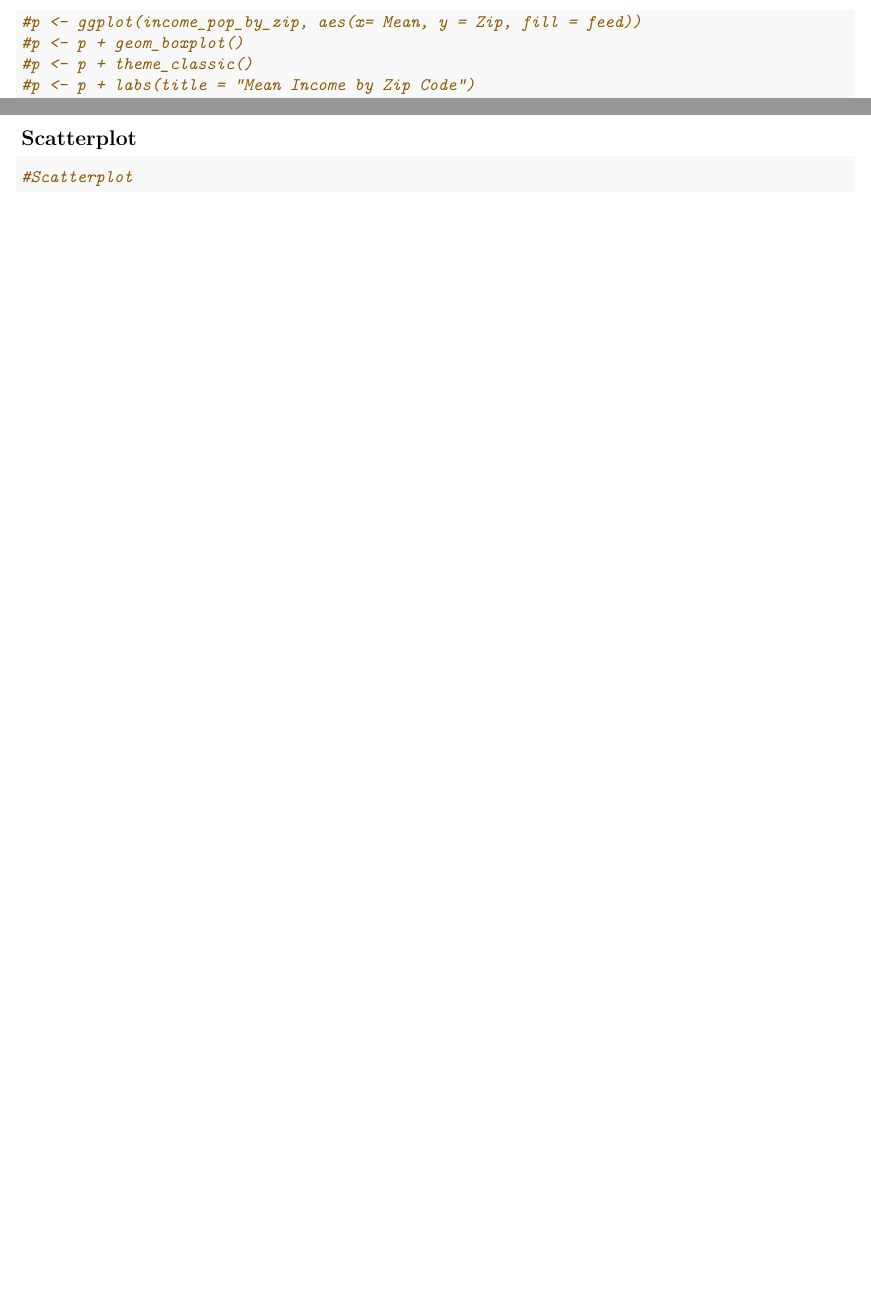
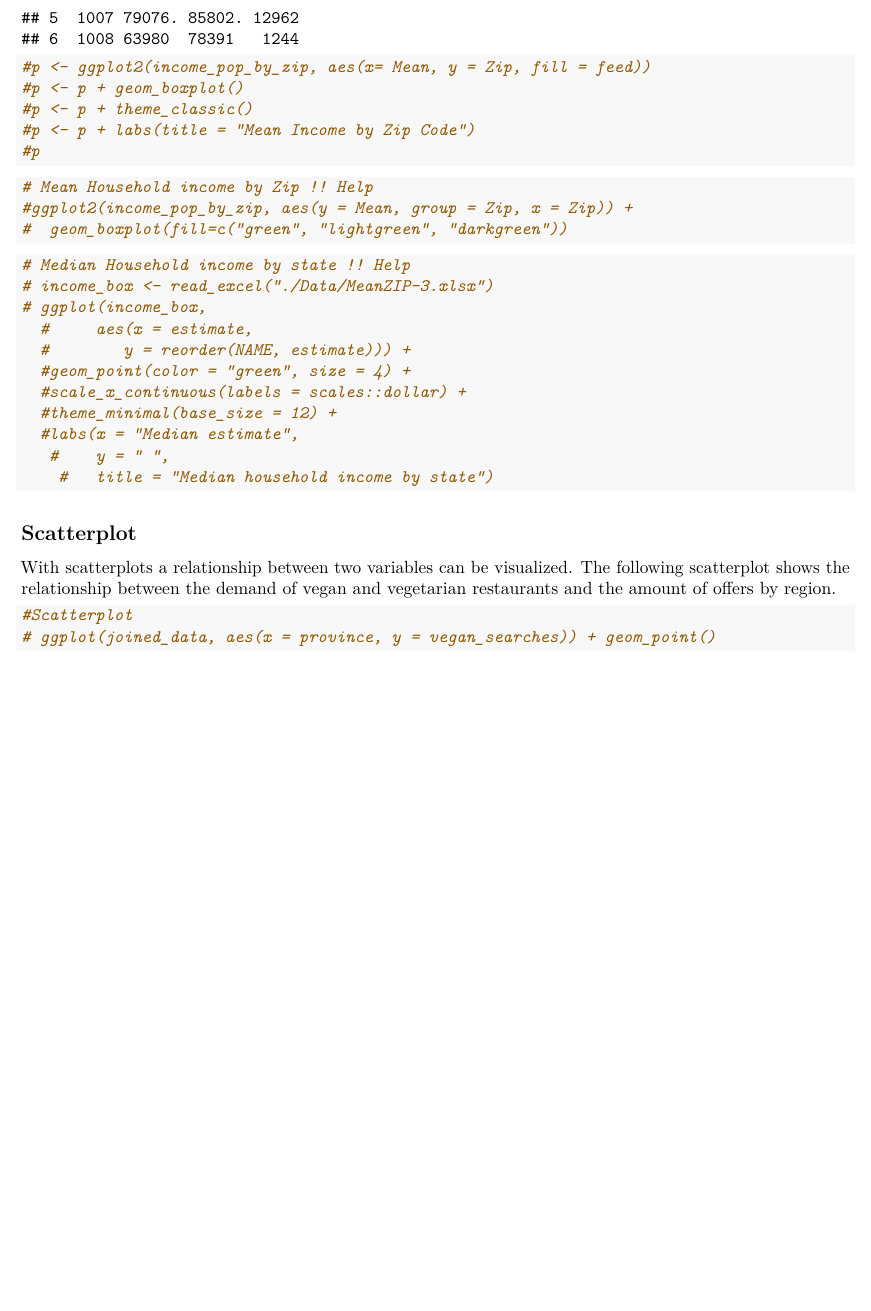
Before and after one commit to lemonhead94/R_Bootcamp, an R Markdown document (analysis.Rmd): two parts of pages 4 and 5 of 10 before the commit and part of page 5 of 10 after it, the two joined at a grey line, cut at the place of the change, the shorter picture padded with empty space. Rendered offline with R 4.5, knitr and Pandoc, then LaTeX, with nearby package versions; some code elsewhere in the file could not run offline.

Commit message:
Update analysis.Rmd
boxplots & scatterplots summary

````diff
--- a/analysis.Rmd
+++ b/analysis.Rmd
@@ -181,17 +185,42 @@ hist(testing, main = "Household Income by State",
 ```{r}
 #Boxplot Household Income
 head(income_pop_by_zip)
-#p <- ggplot(income_pop_by_zip, aes(x= Mean, y = Zip, fill = feed))
+#p <- ggplot2(income_pop_by_zip, aes(x= Mean, y = Zip, fill = feed))
 #p <- p + geom_boxplot()
 #p <- p + theme_classic()
 #p <- p + labs(title = "Mean Income by Zip Code")
 #p
 ```
 
+
+```{r}
+# Mean Household income by Zip !! Help
+#ggplot2(income_pop_by_zip, aes(y = Mean, group = Zip, x = Zip)) +
+#  geom_boxplot(fill=c("green", "lightgreen", "darkgreen"))
+```
+
+```{r}
+# Median Household income by state !! Help
+# income_box <- read_excel("./Data/MeanZIP-3.xlsx")
+# ggplot(income_box,
+  #     aes(x = estimate,
+  #        y = reorder(NAME, estimate))) +
+  #geom_point(color = "green", size = 4) +
+  #scale_x_continuous(labels = scales::dollar) +
+  #theme_minimal(base_size = 12) +
+  #labs(x = "Median estimate",
+   #    y = " ",
+    #   title = "Median household income by state")
+```
+
+
 ## Scatterplot
+
+With scatterplots a relationship between two variables can be visualized. The following scatterplot shows the relationship between the demand of vegan and vegetarian restaurants and the amount of offers by region.
 
 ```{r}
 #Scatterplot
+# ggplot(joined_data, aes(x = province, y = vegan_searches)) + geom_point()
 ```
 
 
````
Also changed, not shown: analysis.Rmd (10 more changed lines).
